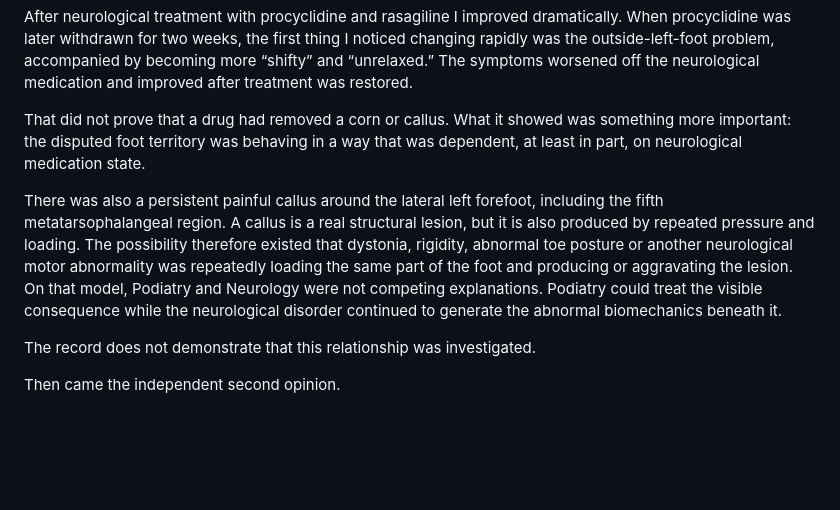
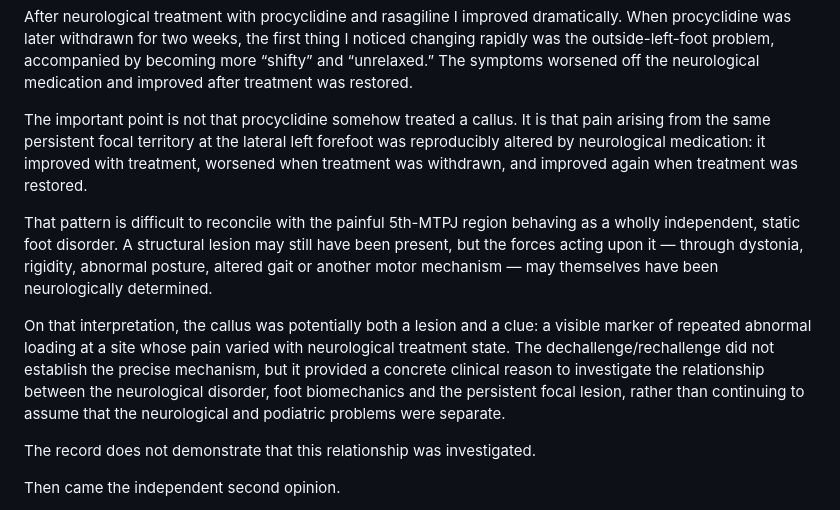
Before and after one commit to TitanicParker/spot-on, a Markdown page: Statement of What I Say Went Wrong.md, the part around the change. GitHub-like rendering; blank space fills up the shorter version.

Commit message:
Refine neurological modifiability and callus explanation

```diff
--- a/Statement of What I Say Went Wrong.md
+++ b/Statement of What I Say Went Wrong.md
@@ -28,9 +28,11 @@ That information state was challenged remarkably quickly.
 
 After neurological treatment with procyclidine and rasagiline I improved dramatically. When procyclidine was later withdrawn for two weeks, the first thing I noticed changing rapidly was the outside-left-foot problem, accompanied by becoming more “shifty” and “unrelaxed.” The symptoms worsened off the neurological medication and improved after treatment was restored.
 
-That did not prove that a drug had removed a corn or callus. What it showed was something more important: the disputed foot territory was behaving in a way that was dependent, at least in part, on neurological medication state.
+The important point is not that procyclidine somehow treated a callus. It is that pain arising from the same persistent focal territory at the lateral left forefoot was reproducibly altered by neurological medication: it improved with treatment, worsened when treatment was withdrawn, and improved again when treatment was restored.
 
-There was also a persistent painful callus around the lateral left forefoot, including the fifth metatarsophalangeal region. A callus is a real structural lesion, but it is also produced by repeated pressure and loading. The possibility therefore existed that dystonia, rigidity, abnormal toe posture or another neurological motor abnormality was repeatedly loading the same part of the foot and producing or aggravating the lesion. On that model, Podiatry and Neurology were not competing explanations. Podiatry could treat the visible consequence while the neurological disorder continued to generate the abnormal biomechanics beneath it.
+That pattern is difficult to reconcile with the painful 5th-MTPJ region behaving as a wholly independent, static foot disorder. A structural lesion may still have been present, but the forces acting upon it — through dystonia, rigidity, abnormal posture, altered gait or another motor mechanism — may themselves have been neurologically determined.
+
+On that interpretation, the callus was potentially both a lesion and a clue: a visible marker of repeated abnormal loading at a site whose pain varied with neurological treatment state. The dechallenge/rechallenge did not establish the precise mechanism, but it provided a concrete clinical reason to investigate the relationship between the neurological disorder, foot biomechanics and the persistent focal lesion, rather than continuing to assume that the neurological and podiatric problems were separate.
 
 The record does not demonstrate that this relationship was investigated.
 
```
